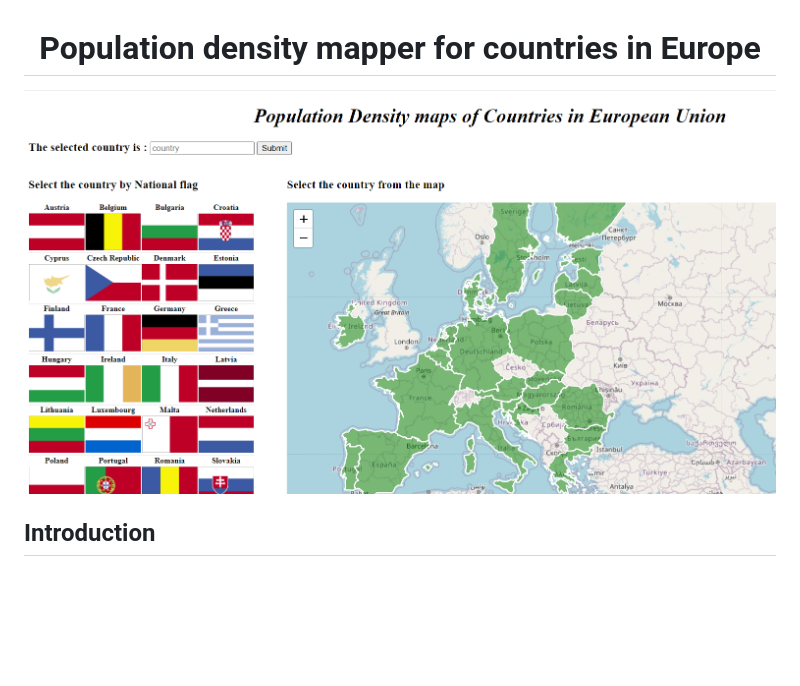
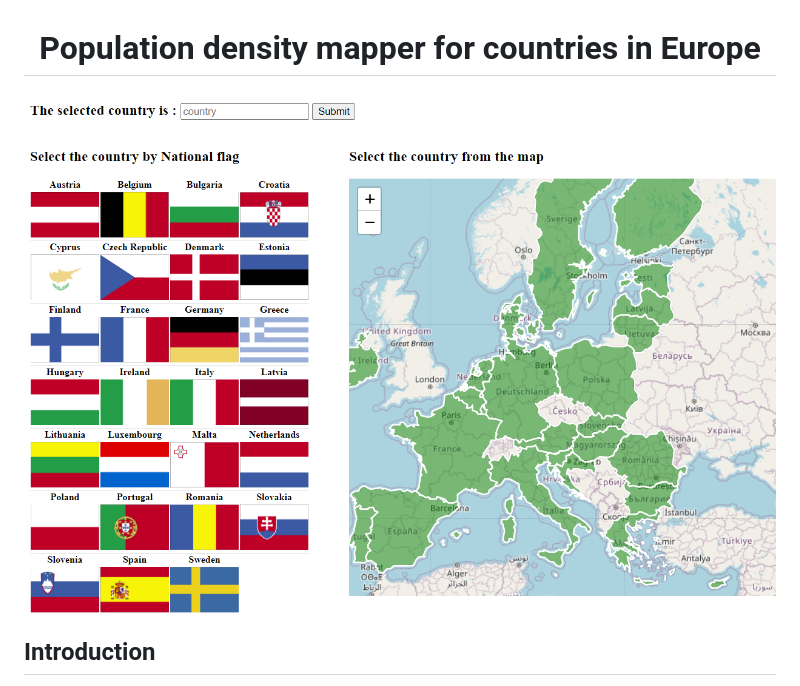
Before and after one commit to Rasanka1991/Population_density_map, a Markdown page: README.md, the part around the change. Rendered like a GitHub page; pictures changed too: static/images/cover.png (added), static/images/front.png (deleted); blank space fills up the shorter version.

```diff
--- a/README.md
+++ b/README.md
@@ -1,6 +1,6 @@
 <h1 align="center"><b>Population density mapper for countries in Europe </b></h1>
 
-![alt text](/static/images/front.png)
+![alt text](/static/images/cover.png)
 
 ## Introduction
 
```
